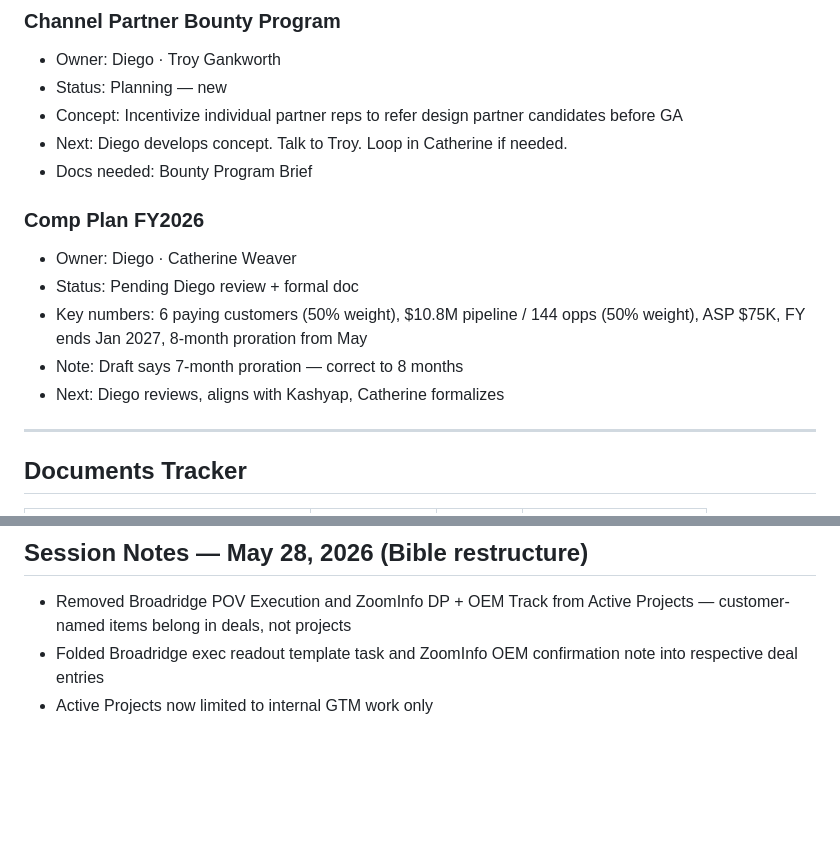
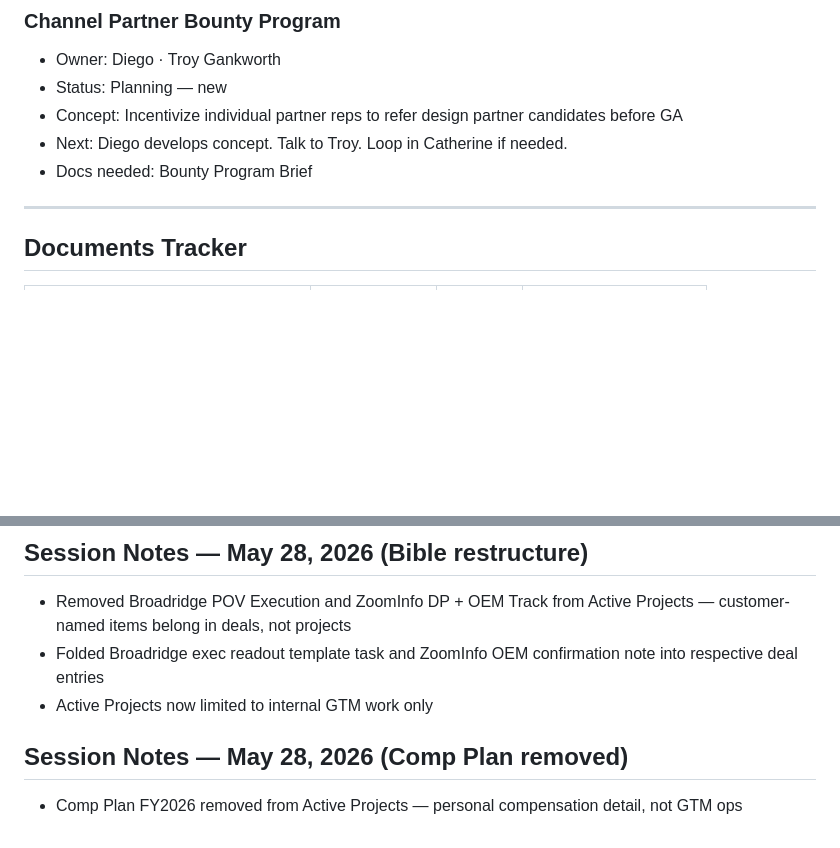
Before and after one commit to dm851/eos-gtm, a Markdown page: STATE.md, 2 parts joined by grey strips. Rendered like a GitHub page; blank space fills up the shorter version.

Commit message:
Remove Comp Plan from Active Projects — personal, not GTM ops

```diff
--- a/STATE.md
+++ b/STATE.md
@@ -140,13 +140,6 @@ Drop this file into any new chat alongside AGENT.md to restore full context inst
 - Next: Diego develops concept. Talk to Troy. Loop in Catherine if needed.
 - Docs needed: Bounty Program Brief
 
-### Comp Plan FY2026
-- Owner: Diego · Catherine Weaver
-- Status: Pending Diego review + formal doc
-- Key numbers: 6 paying customers (50% weight), $10.8M pipeline / 144 opps (50% weight), ASP $75K, FY ends Jan 2027, 8-month proration from May
-- Note: Draft says 7-month proration — correct to 8 months
-- Next: Diego reviews, aligns with Kashyap, Catherine formalizes
-
 ---
 
 ## Documents Tracker
@@ -206,3 +199,6 @@ Drop this file into any new chat alongside AGENT.md to restore full context inst
 - Removed Broadridge POV Execution and ZoomInfo DP + OEM Track from Active Projects — customer-named items belong in deals, not projects
 - Folded Broadridge exec readout template task and ZoomInfo OEM confirmation note into respective deal entries
 - Active Projects now limited to internal GTM work only
+
+## Session Notes — May 28, 2026 (Comp Plan removed)
+- Comp Plan FY2026 removed from Active Projects — personal compensation detail, not GTM ops
```
